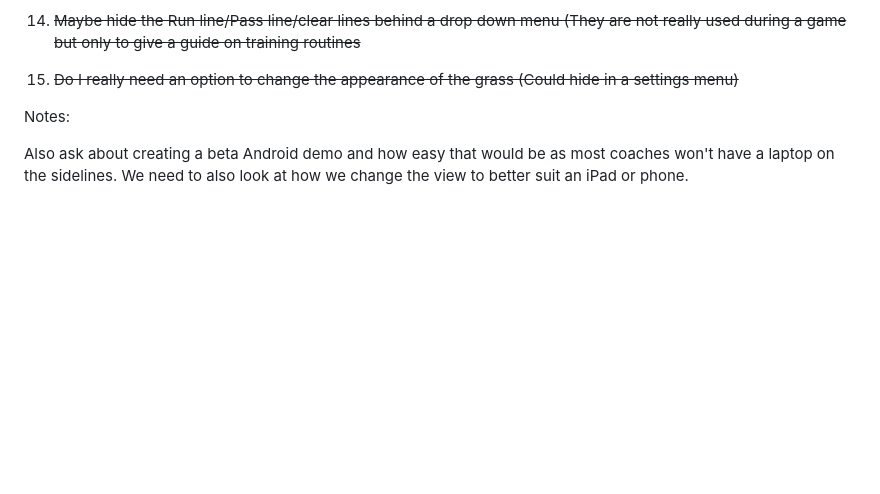
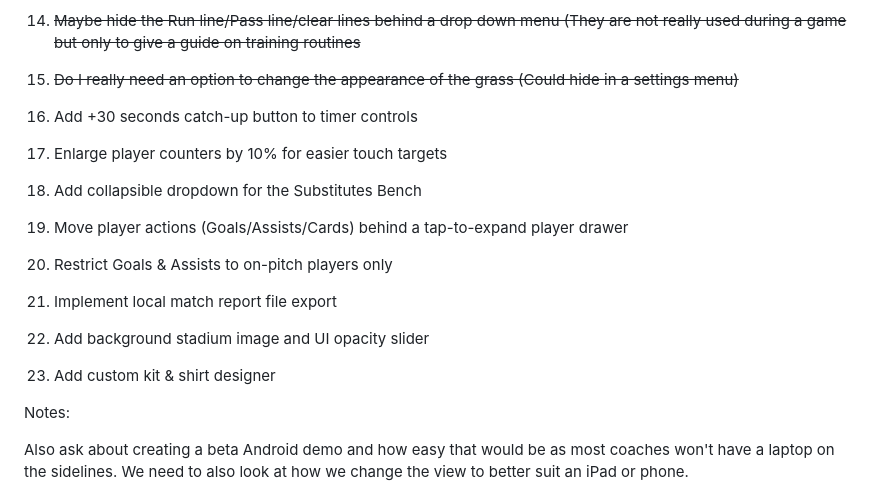
Before and after one commit to CadWizard/coachcalc, a Markdown page: readme.md, the part around the change. Drawn GitHub-style; blank space fills up the shorter version.

Commit message:
Added more future ideas

```diff
--- a/readme.md
+++ b/readme.md
@@ -45,6 +45,14 @@ App changes
 13) ~~Maybe hide the equal play timing behind a drop down~~
 14) ~~Maybe hide the Run line/Pass line/clear lines behind a drop down menu (They are not really used during a game but only to give a guide on training routines~~
 15) ~~Do I really need an option to change the appearance of the grass (Could hide in a settings menu)~~
+16) Add +30 seconds catch-up button to timer controls
+17) Enlarge player counters by 10% for easier touch targets
+18) Add collapsible dropdown for the Substitutes Bench
+19) Move player actions (Goals/Assists/Cards) behind a tap-to-expand player drawer
+20) Restrict Goals & Assists to on-pitch players only
+21) Implement local match report file export
+22) Add background stadium image and UI opacity slider
+23) Add custom kit & shirt designer
 
 
 
```
